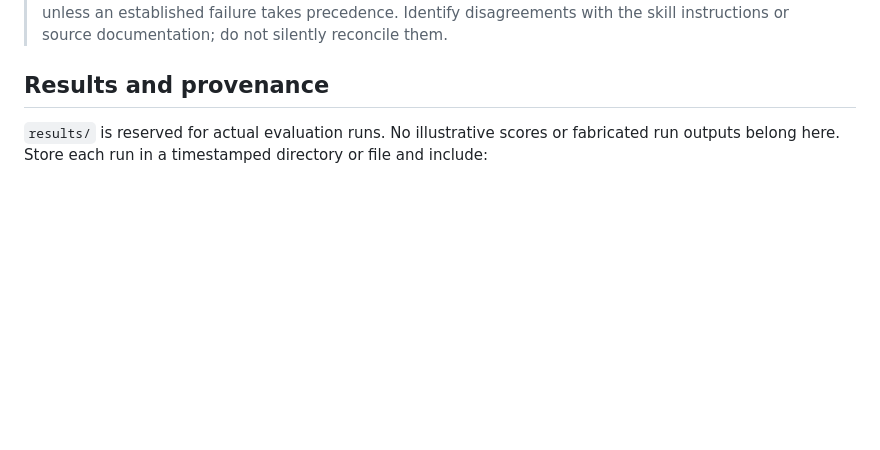
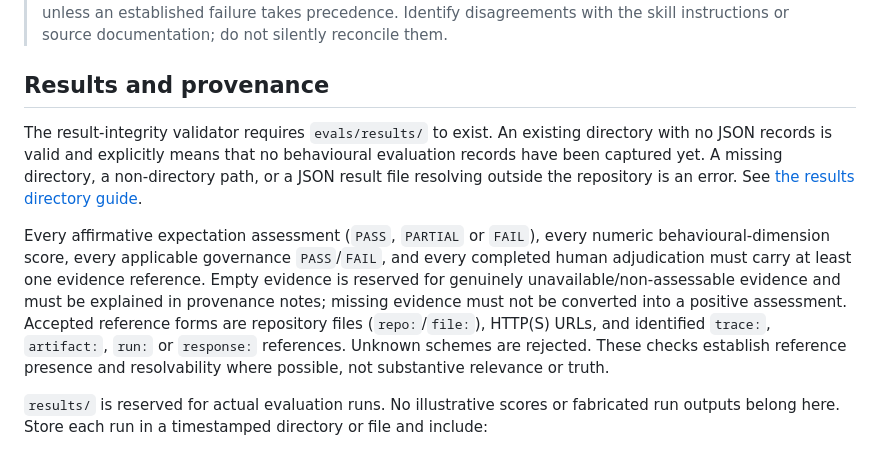
Before and after one commit to marmiou/playwright-repo, a Markdown page: evals/README.md, the part around the change. Rendered like a GitHub page; blank space fills up the shorter version.

Commit message:
docs(evals): document result evidence and directory rules

```diff
--- a/evals/README.md
+++ b/evals/README.md
@@ -196,6 +196,11 @@ An independent evaluator should receive only the evidence needed for the case, b
 
 ## Results and provenance
 
+The result-integrity validator requires `evals/results/` to exist. An existing directory with no JSON records is valid and explicitly means that no behavioural evaluation records have been captured yet. A missing directory, a non-directory path, or a JSON result file resolving outside the repository is an error. See [the results directory guide](results/README.md).
+
+Every affirmative expectation assessment (`PASS`, `PARTIAL` or `FAIL`), every numeric behavioural-dimension score, every applicable governance `PASS`/`FAIL`, and every completed human adjudication must carry at least one evidence reference. Empty evidence is reserved for genuinely unavailable/non-assessable evidence and must be explained in provenance notes; missing evidence must not be converted into a positive assessment. Accepted reference forms are repository files (`repo:`/`file:`), HTTP(S) URLs, and identified `trace:`, `artifact:`, `run:` or `response:` references. Unknown schemes are rejected. These checks establish reference presence and resolvability where possible, not substantive relevance or truth.
+
+
 `results/` is reserved for actual evaluation runs. No illustrative scores or fabricated run outputs belong here. Store each run in a timestamped directory or file and include:
 - case ID and dataset revision/commit;
 - executor and evaluator model/provider, exact model version and host/runtime version;
```
